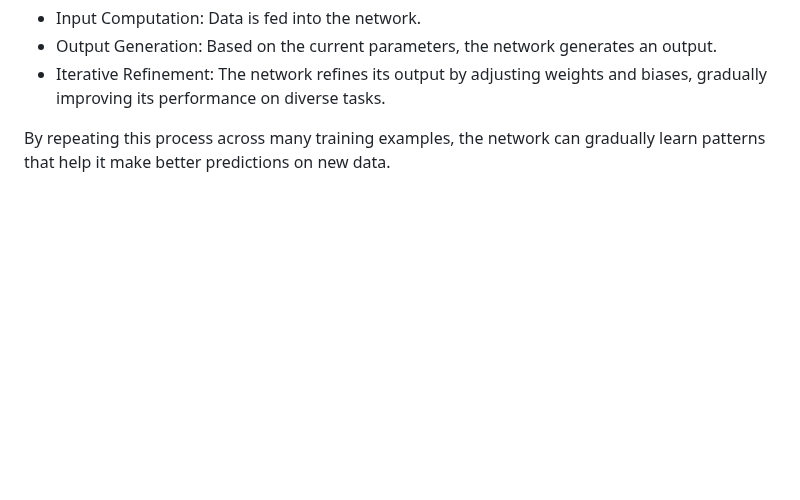
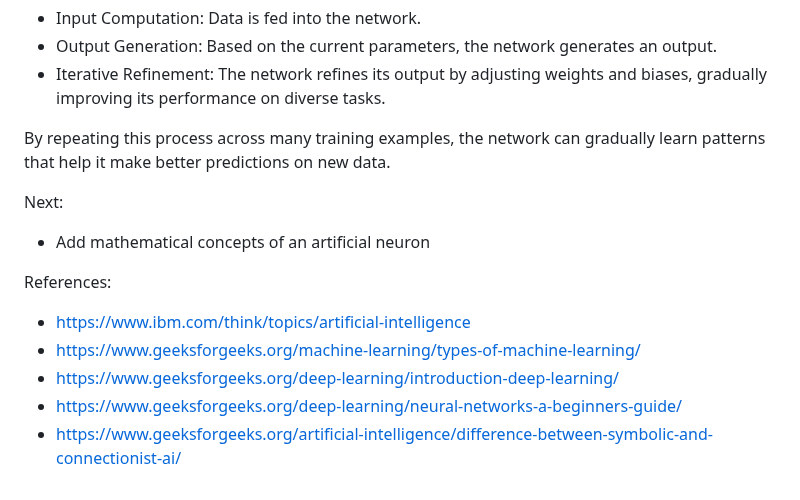
Before and after one commit to jason-widjasena/project-ai-demo, a Markdown page: content/2_connectionist_ai/2.2_the_artificial_neuron.md, the part around the change. GitHub-like rendering; blank space fills up the shorter version.

Commit message:
Added 2.1, 2.2, 1.12 references

```diff
--- a/content/2_connectionist_ai/2.2_the_artificial_neuron.md
+++ b/content/2_connectionist_ai/2.2_the_artificial_neuron.md
@@ -24,3 +24,13 @@ Neural networks learn through training, which involves adjusting their parameter
 - Iterative Refinement: The network refines its output by adjusting weights and biases, gradually improving its performance on diverse tasks.
 
 By repeating this process across many training examples, the network can gradually learn patterns that help it make better predictions on new data.
+
+Next:
+- Add mathematical concepts of an artificial neuron
+
+References:
+- https://www.ibm.com/think/topics/artificial-intelligence
+- https://www.geeksforgeeks.org/machine-learning/types-of-machine-learning/
+- https://www.geeksforgeeks.org/deep-learning/introduction-deep-learning/
+- https://www.geeksforgeeks.org/deep-learning/neural-networks-a-beginners-guide/
+- https://www.geeksforgeeks.org/artificial-intelligence/difference-between-symbolic-and-connectionist-ai/
```
Also changed, not shown: content/1_data_structures_and_algorithms/1.12_specialized_structures.md (+5 -0 lines), content/2_connectionist_ai/2.1_foundations.md (+7 -0 lines), assets/ann-architecture.jpg (added).
